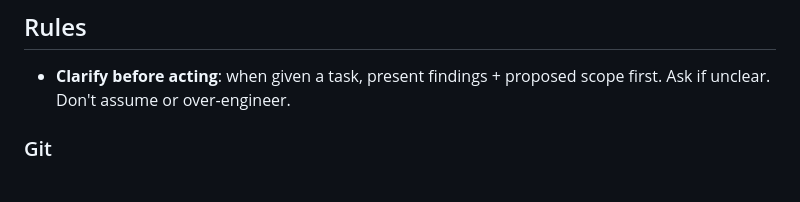
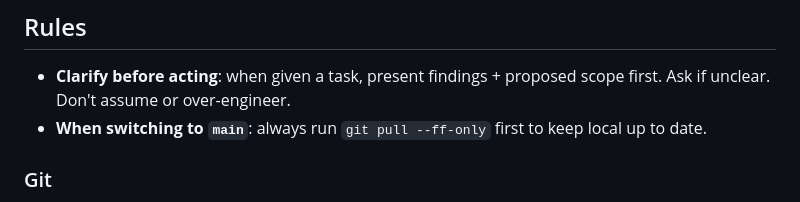
Before and after one commit to osiasu/silsilah-kariyorejan, a Markdown page: AGENTS.md, the part around the change. Rendered like a GitHub page.

Commit message:
docs: add git pull rule when switching to main

```diff
--- a/AGENTS.md
+++ b/AGENTS.md
@@ -72,6 +72,7 @@ Static genealogy site (family tree). Indonesian language. Pages: `index.html` (m
 
 ## Rules
 - **Clarify before acting**: when given a task, present findings + proposed scope first. Ask if unclear. Don't assume or over-engineer.
+- **When switching to `main`**: always run `git pull --ff-only` first to keep local up to date.
 
 ### Git
 - Active branch: `release/20260602-credential-safety`
```
